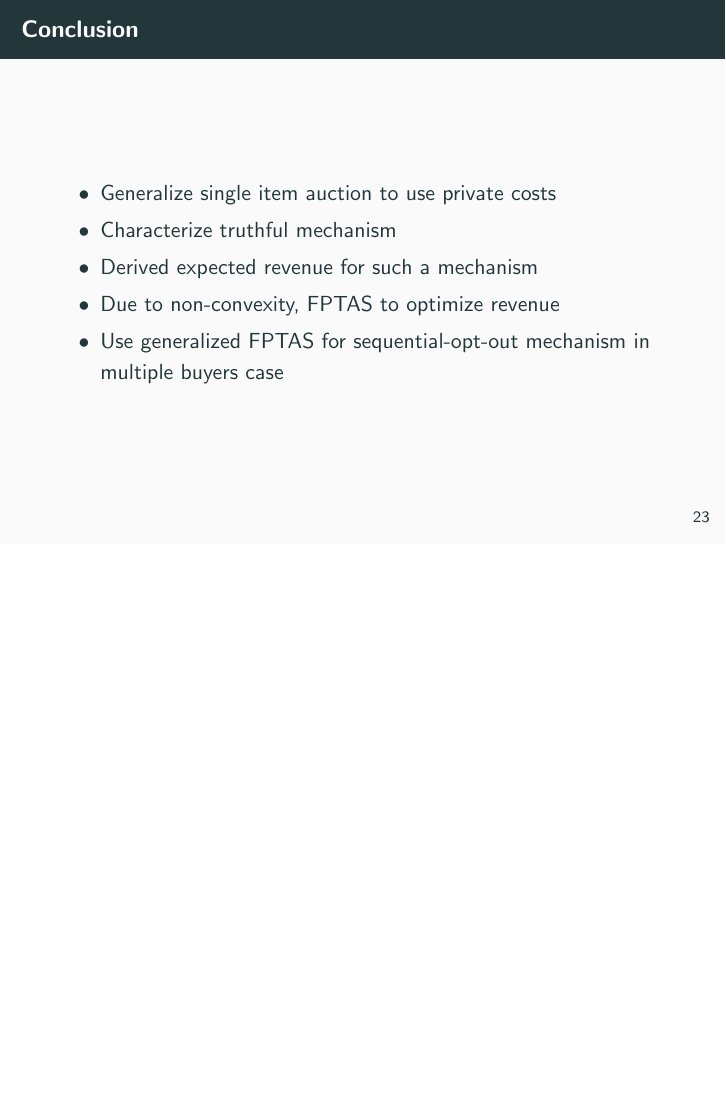
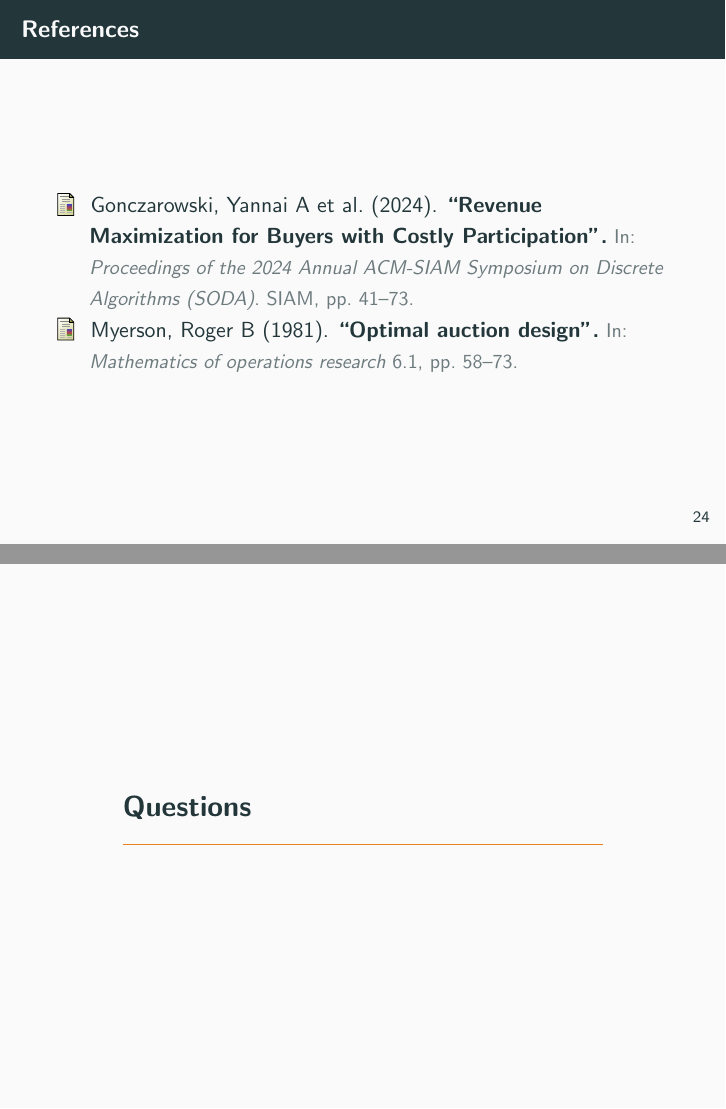
Before and after one commit to aykborstelmann/rev-max-priv-cos, LaTeX slides (presentation/presentation.tex): page 75 of 75 before the commit and pages 76 and 77 of 77 after it, the two joined at a grey line, the shorter picture padded with empty space. Compiled offline with pdfLaTeX.

```diff
--- a/presentation/presentation.tex
+++ b/presentation/presentation.tex
@@ -11,6 +11,9 @@
     Seminar Algorithmic Game Theory
 }
 
+\subtitle{
+  \cite{primary}, ACM-SIAM
+}
 
 \begin{document}
 \maketitle
@@ -573,5 +576,10 @@
   \end{itemize}
 \end{frame}
 
+\begin{frame}{References}
+  \printbibliography[heading=none]
+\end{frame}
+
+\section{Questions}
 
 \end{document}
```
